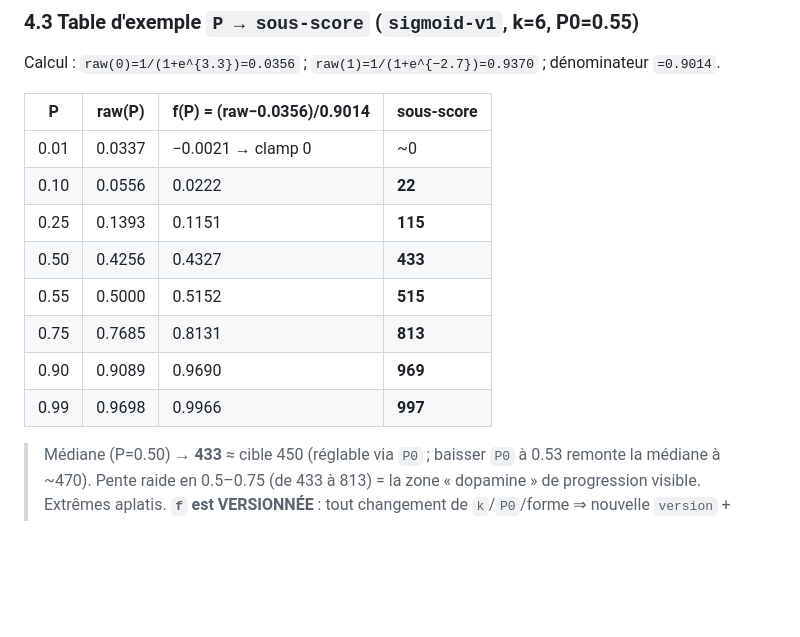
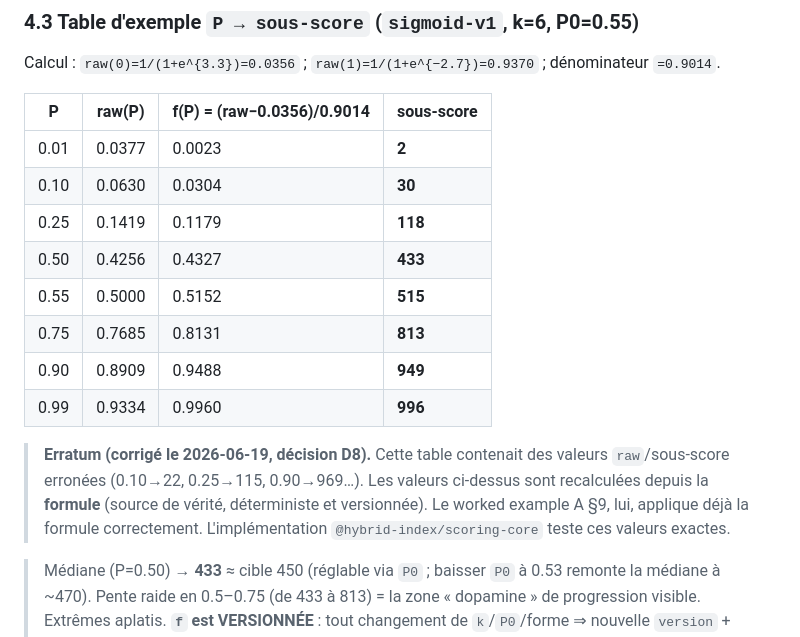
Before and after one commit to sofianemdm/hybrid-index, a Markdown page: docs/sport-science-scoring.md, the part around the change. GitHub-like rendering; blank space fills up the shorter version.

```diff
--- a/docs/sport-science-scoring.md
+++ b/docs/sport-science-scoring.md
@@ -301,14 +301,19 @@ Calcul : `raw(0)=1/(1+e^{3.3})=0.0356` ; `raw(1)=1/(1+e^{−2.7})=0.9370` ; dén
 
 | P | raw(P) | f(P) = (raw−0.0356)/0.9014 | sous-score |
 |------|--------|------------|-----------|
-| 0.01 | 0.0337 | −0.0021 → clamp 0 | ~0 |
-| 0.10 | 0.0556 | 0.0222 | **22** |
-| 0.25 | 0.1393 | 0.1151 | **115** |
+| 0.01 | 0.0377 | 0.0023 | **2** |
+| 0.10 | 0.0630 | 0.0304 | **30** |
+| 0.25 | 0.1419 | 0.1179 | **118** |
 | 0.50 | 0.4256 | 0.4327 | **433** |
 | 0.55 | 0.5000 | 0.5152 | **515** |
 | 0.75 | 0.7685 | 0.8131 | **813** |
-| 0.90 | 0.9089 | 0.9690 | **969** |
-| 0.99 | 0.9698 | 0.9966 | **997** |
+| 0.90 | 0.8909 | 0.9488 | **949** |
+| 0.99 | 0.9334 | 0.9960 | **996** |
+
+> **Erratum (corrigé le 2026-06-19, décision D8).** Cette table contenait des valeurs `raw`/sous-score
+> erronées (0.10→22, 0.25→115, 0.90→969…). Les valeurs ci-dessus sont recalculées depuis la **formule**
+> (source de vérité, déterministe et versionnée). Le worked example A §9, lui, applique déjà la formule
+> correctement. L'implémentation `@hybrid-index/scoring-core` teste ces valeurs exactes.
 
 > Médiane (P=0.50) → **433** ≈ cible 450 (réglable via `P0` ; baisser `P0` à 0.53 remonte la médiane à ~470).
 > Pente raide en 0.5–0.75 (de 433 à 813) = la zone « dopamine » de progression visible. Extrêmes aplatis.
```
Also changed, not shown: docs/decisions-log.md (+7 -0 lines).
